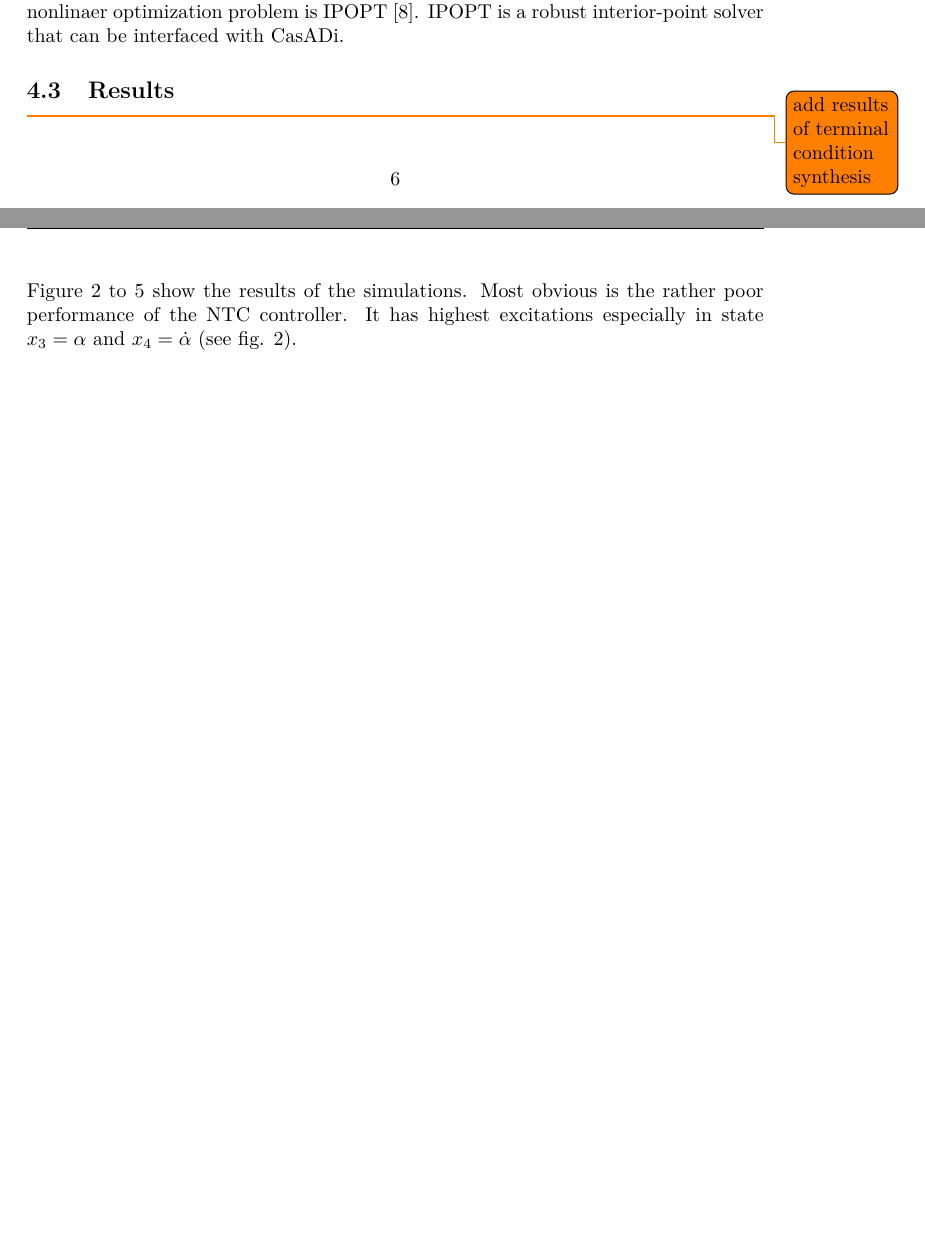
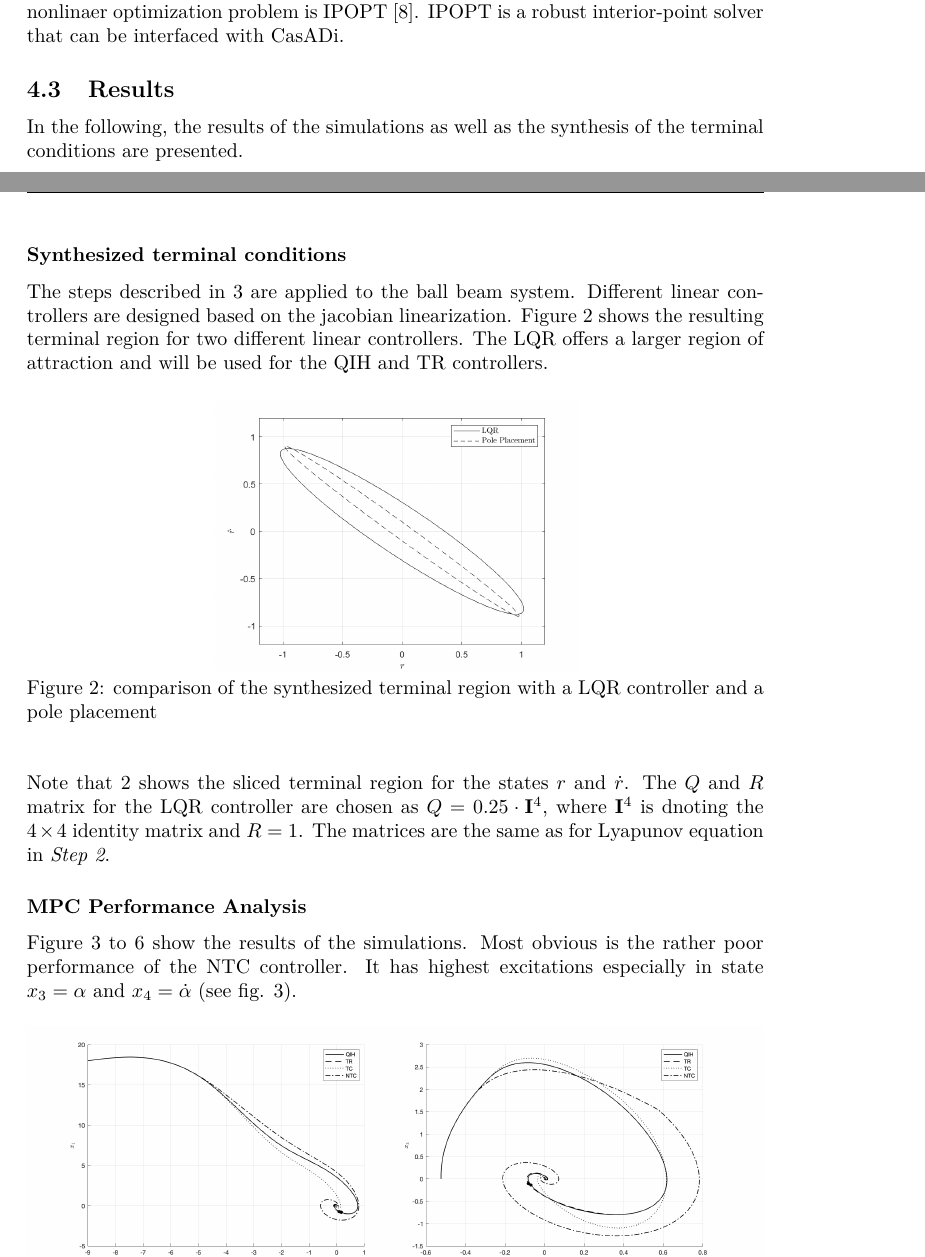
Before and after one commit to eliasniepoetter/msc_nonlinear_flight_control_systems, a LaTeX paper (_report/nfcs_report.tex): two parts of pages 6 and 7 of 10, joined at a grey line, cut so that both start at the same text, the shorter picture padded with empty space. Compiled offline with pdfLaTeX.

Commit message:
Add results of terminal condition synthesis and update MPC performance analysis

```diff
--- a/_report/nfcs_report.tex
+++ b/_report/nfcs_report.tex
@@ -418,7 +418,27 @@ optimization problem is IPOPT \cite{Wächter2006}. IPOPT is a robust interior-po
 
 
 \subsection{Results}
-\todo{add results of terminal condition synthesis}
+In the following, the results of the simulations as well as the synthesis of the terminal conditions are presented.
+
+\subsubsection*{Synthesized terminal conditions}
+The steps described in \ref{sec:synTermCond} are applied to the ball beam system. Different linear controllers are designed based on the jacobian linearization.
+Figure \ref{pic:LQRvsPole} shows the resulting terminal region for two different linear controllers. The LQR offers a larger region of attraction and will be used
+for the QIH and TR controllers.
+
+\begin{figure}[h]
+	\begin{center}
+		\includegraphics[width=0.5\textwidth]{img/LQRvsPole.png}
+		\caption{comparison of the synthesized terminal region with a LQR controller and a pole placement}
+		\label{pic:LQRvsPole}
+	\end{center}
+\end{figure}
+
+Note that \ref{pic:LQRvsPole} shows the sliced terminal region for the states $r$ and $\dot{r}$. The $Q$ and $R$ matrix for the LQR controller are chosen
+as $Q = 0.25 \cdot \mathbf{I}^4$, where $\mathbf{I}^4$ is dnoting the $4\times 4$ identity matrix and $R = 1$. The matrices are the same as for Lyapunov
+equation in \textit{Step 2}.
+
+
+\subsubsection*{\gls{mpc} Performance Analysis}
 Figure \ref{pic:bb_state_space} to \ref{pic:bb_time_u} show the results of the simulations. Most obvious is the rather poor performance of the NTC controller.
 It has highest excitations especially in state $x_3 = \alpha$ and $x_4 = \dot{\alpha}$ (see fig. \ref{pic:bb_state_space}).
 
```
Also changed, not shown: _report/img/LQRvsPole.png (added), _report/img/Quiver.png (added), _report/img/SprocedurevsSampling.png (added), _report/nfcs_report.pdf, 1 other file.
